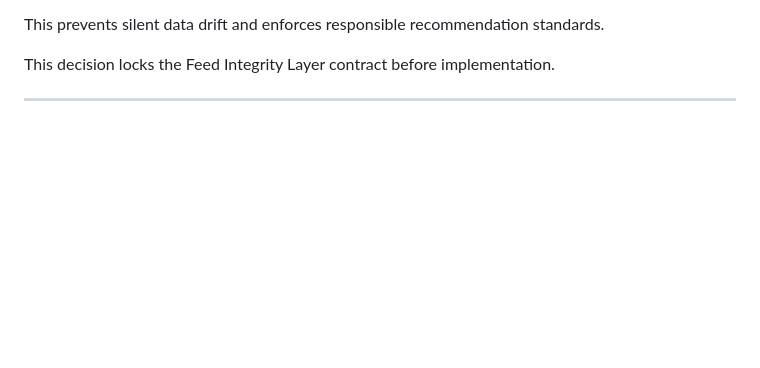
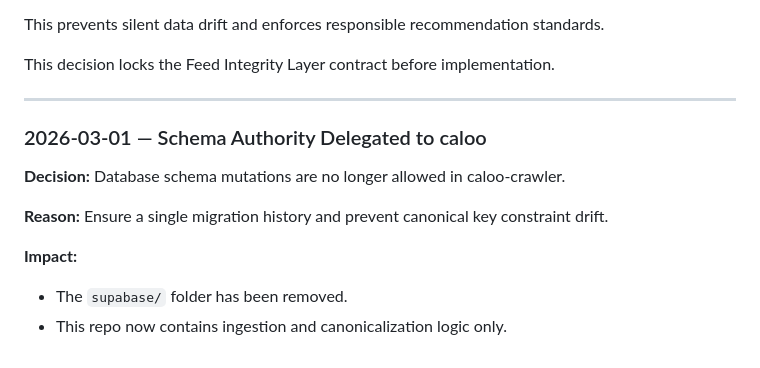
Before and after one commit to malindullinger/caloo-crawler, a Markdown page: DECISIONS.md, the part around the change. Rendered like a GitHub page; blank space fills up the shorter version.

Commit message:
Document schema authority boundary (no migrations in crawler)

```diff
--- a/DECISIONS.md
+++ b/DECISIONS.md
@@ -206,3 +206,15 @@ This prevents silent data drift and enforces responsible recommendation standard
 This decision locks the Feed Integrity Layer contract before implementation.
 
 ---
+
+### 2026-03-01 — Schema Authority Delegated to caloo
+
+**Decision:**
+Database schema mutations are no longer allowed in caloo-crawler.
+
+**Reason:**
+Ensure a single migration history and prevent canonical key constraint drift.
+
+**Impact:**
+- The `supabase/` folder has been removed.
+- This repo now contains ingestion and canonicalization logic only.
```
Also changed, not shown: ARCHITECTURE.md (+4 -0 lines).
